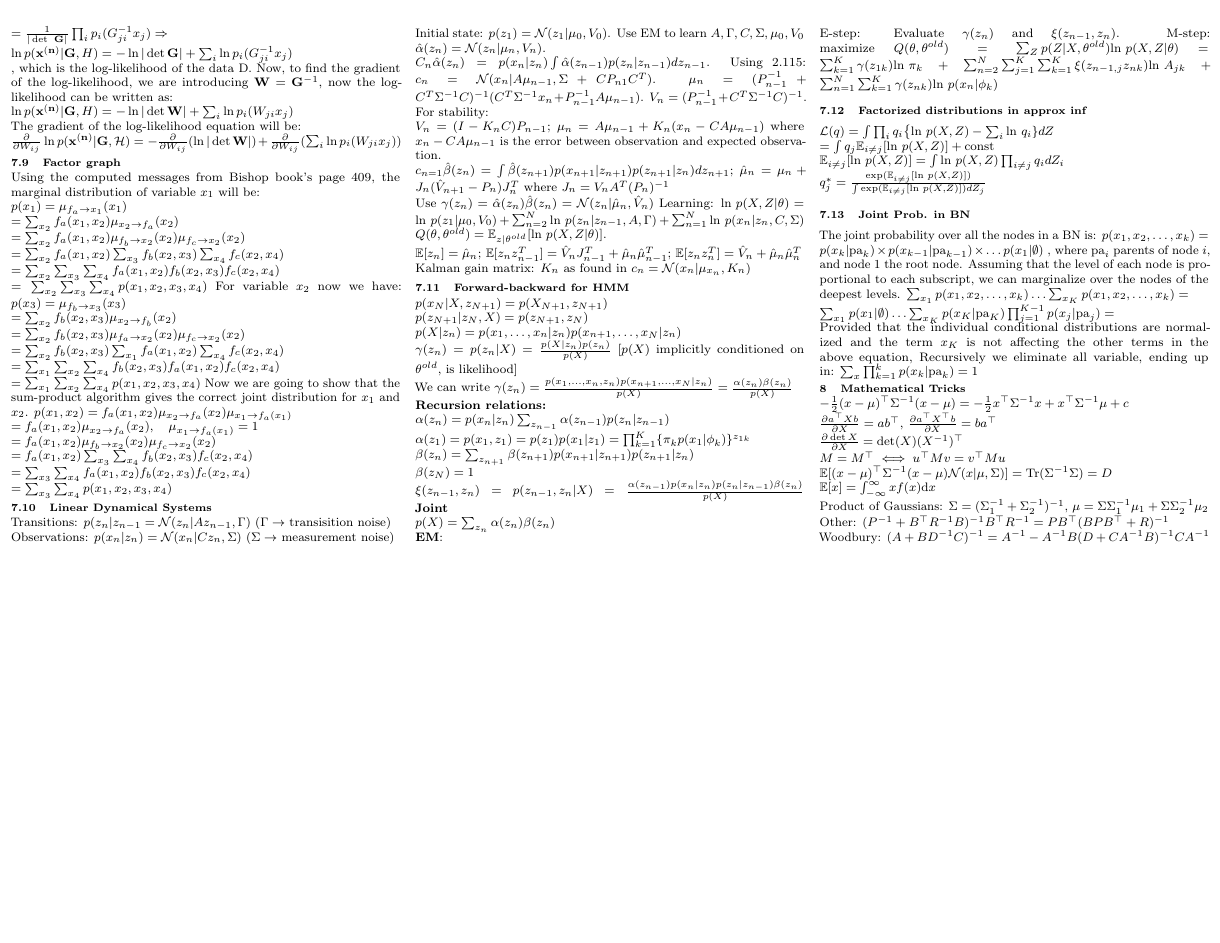
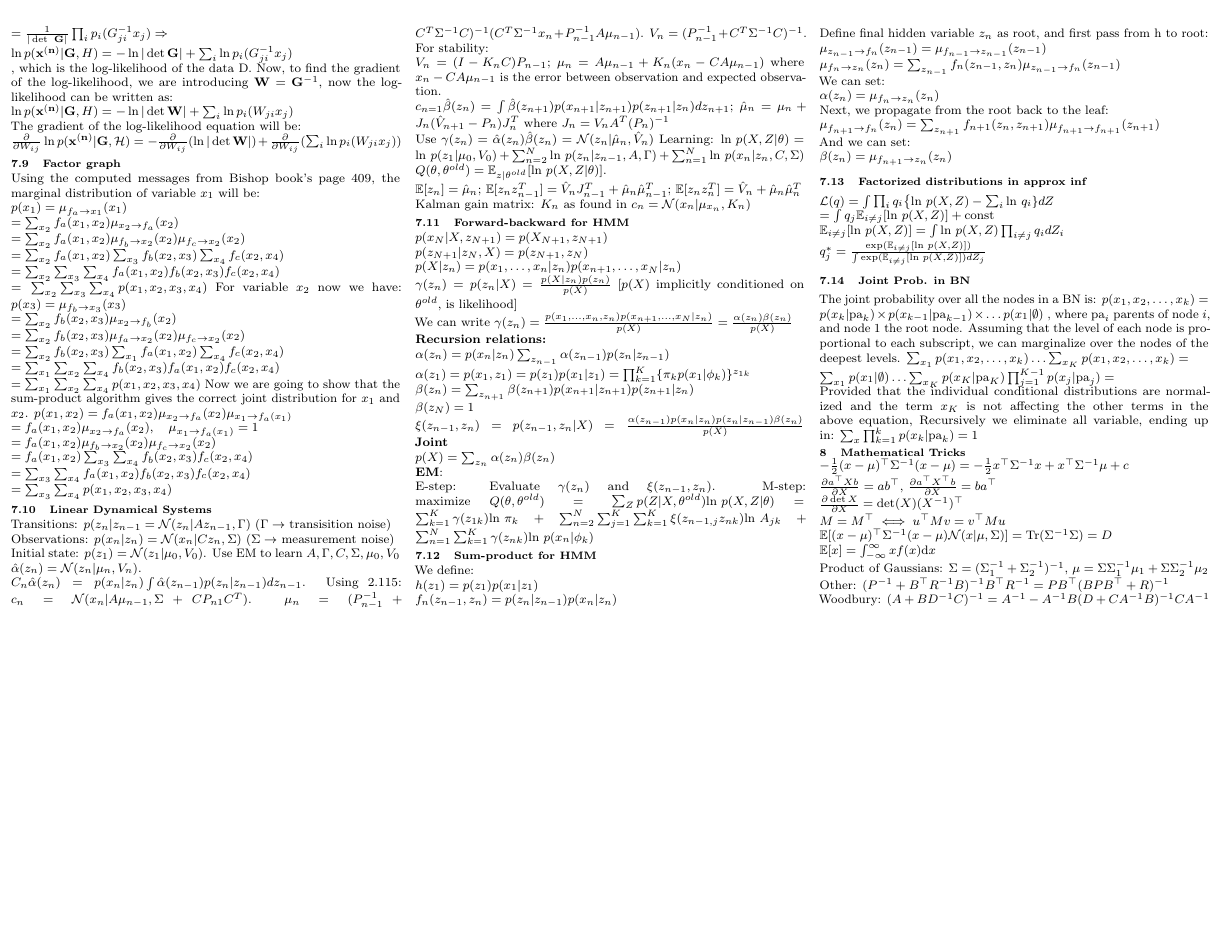
Before and after one commit to chielk/ml_cheatsheet, a LaTeX document (cheatsheet.tex): page 4 of 4. Compiled offline with pdfLaTeX.

Commit message:
sum-product for hmm

```diff
--- a/cheatsheet.tex
+++ b/cheatsheet.tex
@@ -705,6 +705,19 @@ $p(X) = \sum_{z_n}\alpha(z_n)\beta(z_n)$\\
 \textbf{EM}:\\
 E-step: Evaluate $\gamma(z_n)$ and $\xi(z_{n-1},z_n)$. M-step: maximize $Q(\theta,\theta^{old}) = \sum_Z p(Z|X,\theta^{old}) \text{ln } p(X,Z|\theta)$
 $= \sum^K_{k=1} \gamma(z_{1k}) \text{ln }\pi_k + \sum^N_{n=2}\sum^K_{j=1}\sum^K_{k=1} \xi(z_{n-1,j}z_{nk})\text{ln }A_{jk} + \sum^N_{n=1}\sum^K_{k=1}\gamma(z_{nk})\text{ln } p(x_n|\phi_k)$
+\subsection{Sum-product for HMM}
+We define:\\
+$h(z_1) = p(z_1)p(x_1|z_1)$\\
+$f_n(z_{n-1},z_n) = p(z_n|z_{n-1})p(x_n|z_n)$\\
+Define final hidden variable $z_n$ as root, and first pass from h to root:\\
+$\mu_{z_{n-1}\rightarrow f_n}(z_{n-1}) = \mu_{f_{n-1}\rightarrow z_{n-1}}(z_{n-1})$\\
+$\mu_{f_n\rightarrow z_n}(z_n) = \sum_{z_{n-1}}f_n(z_{n-1},z_n) \mu_{z_{n-1} \rightarrow f_n}(z_{n-1})$\\
+We can set:\\
+$\alpha(z_n) = \mu_{f_n\rightarrow z_n}(z_n)$\\
+Next, we propagate from the root back to the leaf:\\
+$\mu_{f_{n+1}\rightarrow f_n}(z_n) = \sum_{z_{n+1}} f_{n+1}(z_n,z_{n+1}) \mu_{f_{n+1}\rightarrow f_{n+1}}(z_{n+1})$\\
+And we can set:\\
+$\beta(z_n) = \mu_{f_{n+1}\rightarrow z_n}(z_n)$
 
 \subsection{Factorized distributions in approx inf}
 $\mathcal{L}(q) = \int \prod_i q_i \big\{ \text{ln } p(X,Z) - \sum_i \text{ln } q_i \}dZ$\\
```
